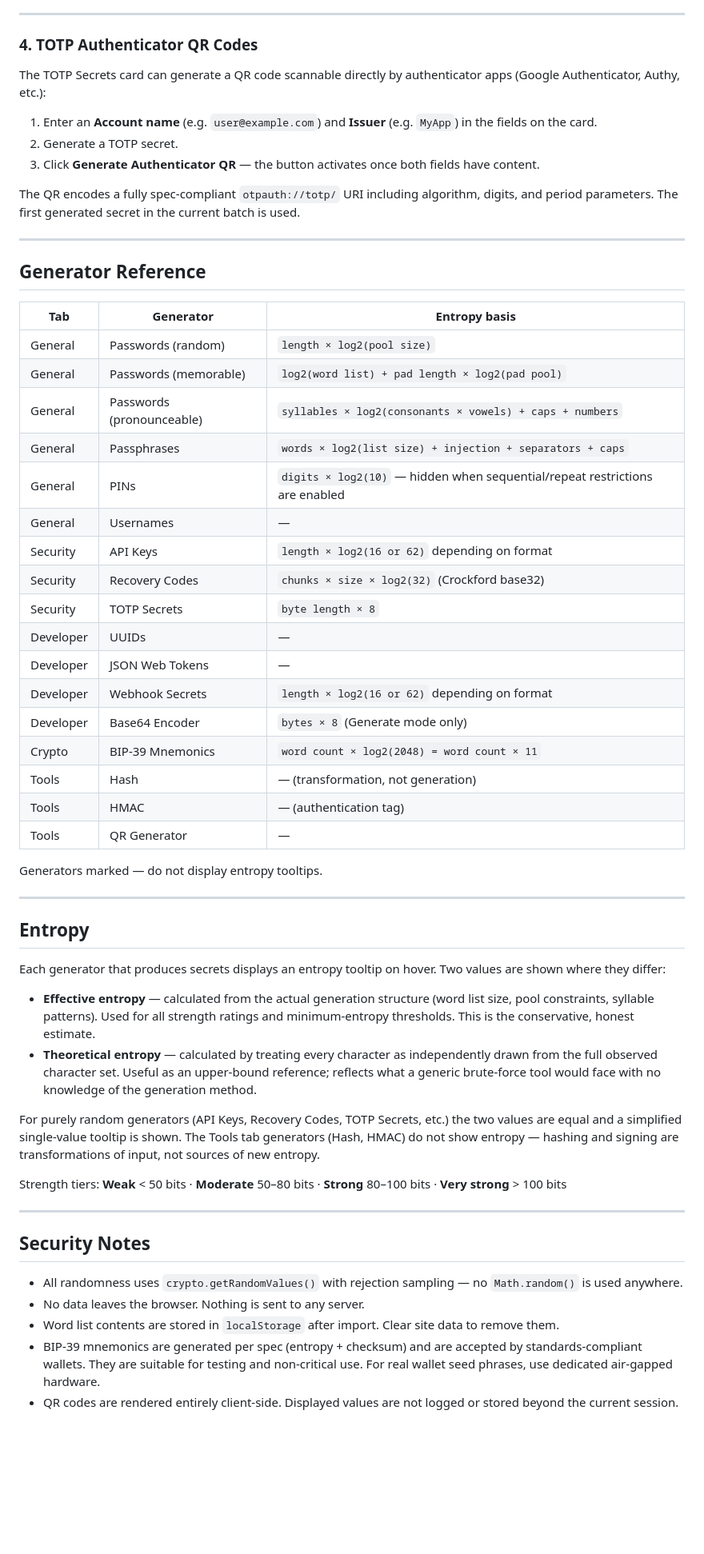
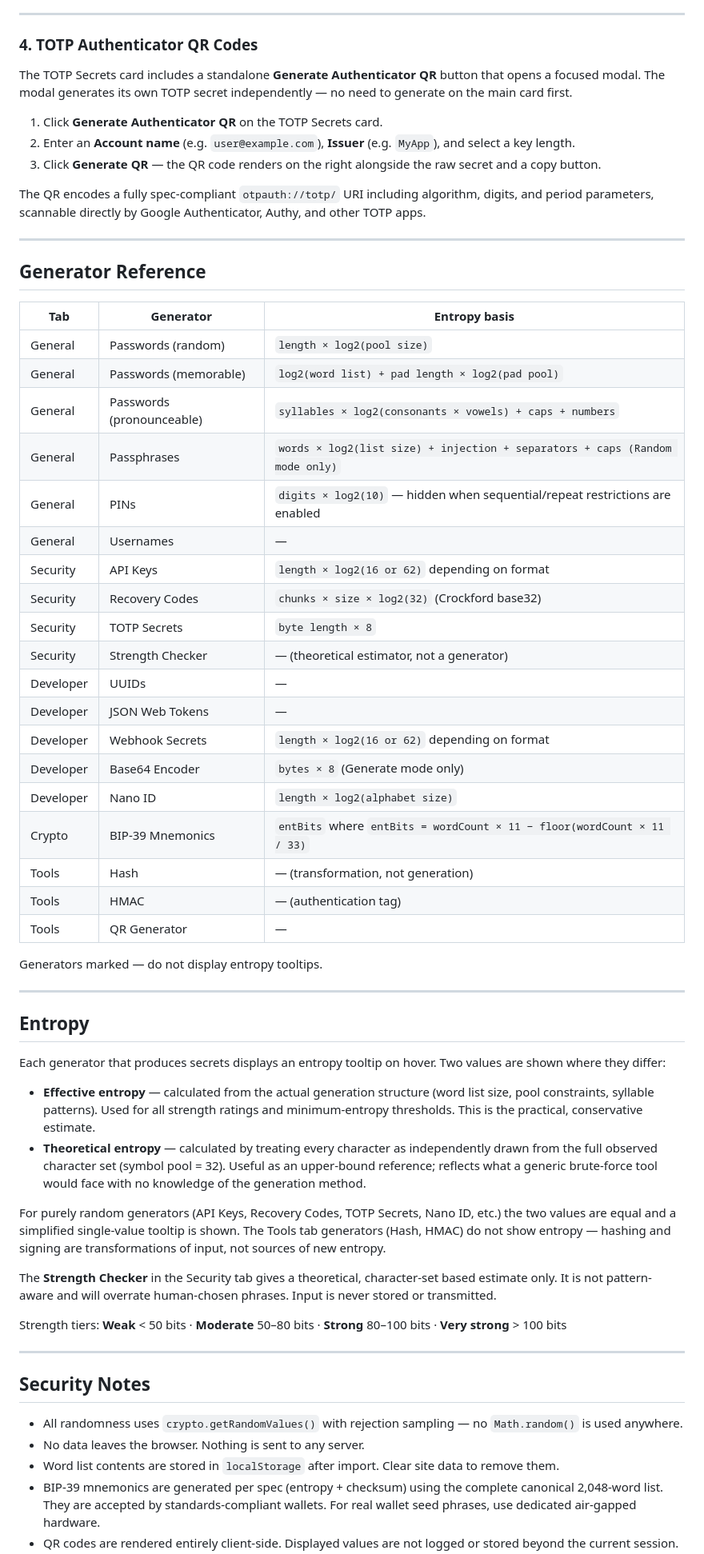
Before and after one commit to badbox29/password_generator, a Markdown page: README.md, the part around one of its changes. Shown at 80% size. Drawn GitHub-style; blank space fills up the shorter version.

```diff
--- a/README.md
+++ b/README.md
@@ -96,13 +99,13 @@ Novelty lists use the same passphrase generation engine — capitalization, inje
 
 ### 4. TOTP Authenticator QR Codes
 
-The TOTP Secrets card can generate a QR code scannable directly by authenticator apps (Google Authenticator, Authy, etc.):
+The TOTP Secrets card includes a standalone **Generate Authenticator QR** button that opens a focused modal. The modal generates its own TOTP secret independently — no need to generate on the main card first.
 
-1. Enter an **Account name** (e.g. `user@example.com`) and **Issuer** (e.g. `MyApp`) in the fields on the card.
-2. Generate a TOTP secret.
-3. Click **Generate Authenticator QR** — the button activates once both fields have content.
+1. Click **Generate Authenticator QR** on the TOTP Secrets card.
+2. Enter an **Account name** (e.g. `user@example.com`), **Issuer** (e.g. `MyApp`), and select a key length.
+3. Click **Generate QR** — the QR code renders on the right alongside the raw secret and a copy button.
 
-The QR encodes a fully spec-compliant `otpauth://totp/` URI including algorithm, digits, and period parameters. The first generated secret in the current batch is used.
+The QR encodes a fully spec-compliant `otpauth://totp/` URI including algorithm, digits, and period parameters, scannable directly by Google Authenticator, Authy, and other TOTP apps.
 
 ---
 
@@ -113,17 +116,19 @@ The QR encodes a fully spec-compliant `otpauth://totp/` URI including algorithm,
 | General | Passwords (random) | `length × log2(pool size)` |
 | General | Passwords (memorable) | `log2(word list) + pad length × log2(pad pool)` |
 | General | Passwords (pronounceable) | `syllables × log2(consonants × vowels) + caps + numbers` |
-| General | Passphrases | `words × log2(list size) + injection + separators + caps` |
+| General | Passphrases | `words × log2(list size) + injection + separators + caps (Random mode only)` |
 | General | PINs | `digits × log2(10)` — hidden when sequential/repeat restrictions are enabled |
 | General | Usernames | — |
 | Security | API Keys | `length × log2(16 or 62)` depending on format |
 | Security | Recovery Codes | `chunks × size × log2(32)` (Crockford base32) |
 | Security | TOTP Secrets | `byte length × 8` |
+| Security | Strength Checker | — (theoretical estimator, not a generator) |
 | Developer | UUIDs | — |
 | Developer | JSON Web Tokens | — |
 | Developer | Webhook Secrets | `length × log2(16 or 62)` depending on format |
 | Developer | Base64 Encoder | `bytes × 8` (Generate mode only) |
-| Crypto | BIP-39 Mnemonics | `word count × log2(2048) = word count × 11` |
+| Developer | Nano ID | `length × log2(alphabet size)` |
+| Crypto | BIP-39 Mnemonics | `entBits` where `entBits = wordCount × 11 − floor(wordCount × 11 / 33)` |
 | Tools | Hash | — (transformation, not generation) |
 | Tools | HMAC | — (authentication tag) |
 | Tools | QR Generator | — |
@@ -136,10 +141,12 @@ Generators marked — do not display entropy tooltips.
 
 Each generator that produces secrets displays an entropy tooltip on hover. Two values are shown where they differ:
 
-- **Effective entropy** — calculated from the actual generation structure (word list size, pool constraints, syllable patterns). Used for all strength ratings and minimum-entropy thresholds. This is the conservative, honest estimate.
-- **Theoretical entropy** — calculated by treating every character as independently drawn from the full observed character set. Useful as an upper-bound reference; reflects what a generic brute-force tool would face with no knowledge of the generation method.
+- **Effective entropy** — calculated from the actual generation structure (word list size, pool constraints, syllable patterns). Used for all strength ratings and minimum-entropy thresholds. This is the practical, conservative estimate.
+- **Theoretical entropy** — calculated by treating every character as independently drawn from the full observed character set (symbol pool = 32). Useful as an upper-bound reference; reflects what a generic brute-force tool would face with no knowledge of the generation method.
 
-For purely random generators (API Keys, Recovery Codes, TOTP Secrets, etc.) the two values are equal and a simplified single-value tooltip is shown. The Tools tab generators (Hash, HMAC) do not show entropy — hashing and signing are transformations of input, not sources of new entropy.
+For purely random generators (API Keys, Recovery Codes, TOTP Secrets, Nano ID, etc.) the two values are equal and a simplified single-value tooltip is shown. The Tools tab generators (Hash, HMAC) do not show entropy — hashing and signing are transformations of input, not sources of new entropy.
+
+The **Strength Checker** in the Security tab gives a theoretical, character-set based estimate only. It is not pattern-aware and will overrate human-chosen phrases. Input is never stored or transmitted.
 
 Strength tiers: **Weak** < 50 bits · **Moderate** 50–80 bits · **Strong** 80–100 bits · **Very strong** > 100 bits
 
@@ -150,5 +157,5 @@ Strength tiers: **Weak** < 50 bits · **Moderate** 50–80 bits · **Strong** 80
 - All randomness uses `crypto.getRandomValues()` with rejection sampling — no `Math.random()` is used anywhere.
 - No data leaves the browser. Nothing is sent to any server.
 - Word list contents are stored in `localStorage` after import. Clear site data to remove them.
-- BIP-39 mnemonics are generated per spec (entropy + checksum) and are accepted by standards-compliant wallets. They are suitable for testing and non-critical use. For real wallet seed phrases, use dedicated air-gapped hardware.
+- BIP-39 mnemonics are generated per spec (entropy + checksum) using the complete canonical 2,048-word list. They are accepted by standards-compliant wallets. For real wallet seed phrases, use dedicated air-gapped hardware.
 - QR codes are rendered entirely client-side. Displayed values are not logged or stored beyond the current session.
```
Also changed, not shown: other parts of README.md (+8 -4 lines).
